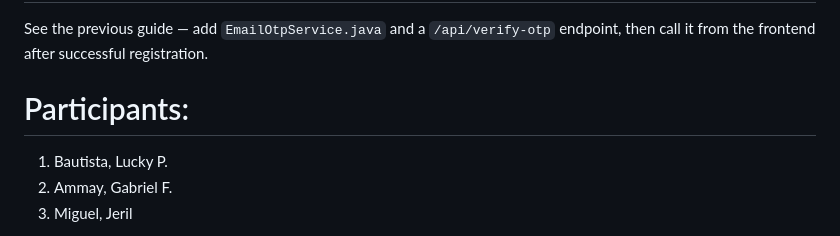
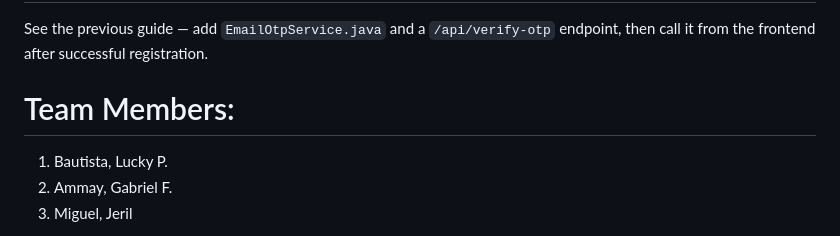
Before and after one commit to Astra67-ui/Project1-UserAccountManagementSystem-BSCS1C, a Markdown page: README.md, the part around the change. Drawn GitHub-style.

Commit message:
Rename 'Participants' section to 'Team Members'

```diff
--- a/README.md
+++ b/README.md
@@ -109,7 +109,7 @@ Auth uses `Authorization: Bearer <token>` header.
 See the previous guide — add `EmailOtpService.java` and a `/api/verify-otp` endpoint,
 then call it from the frontend after successful registration.
 
-# Participants:
+# Team Members:
 1. Bautista, Lucky P.
 2. Ammay, Gabriel F.
 3. Miguel, Jeril
```
